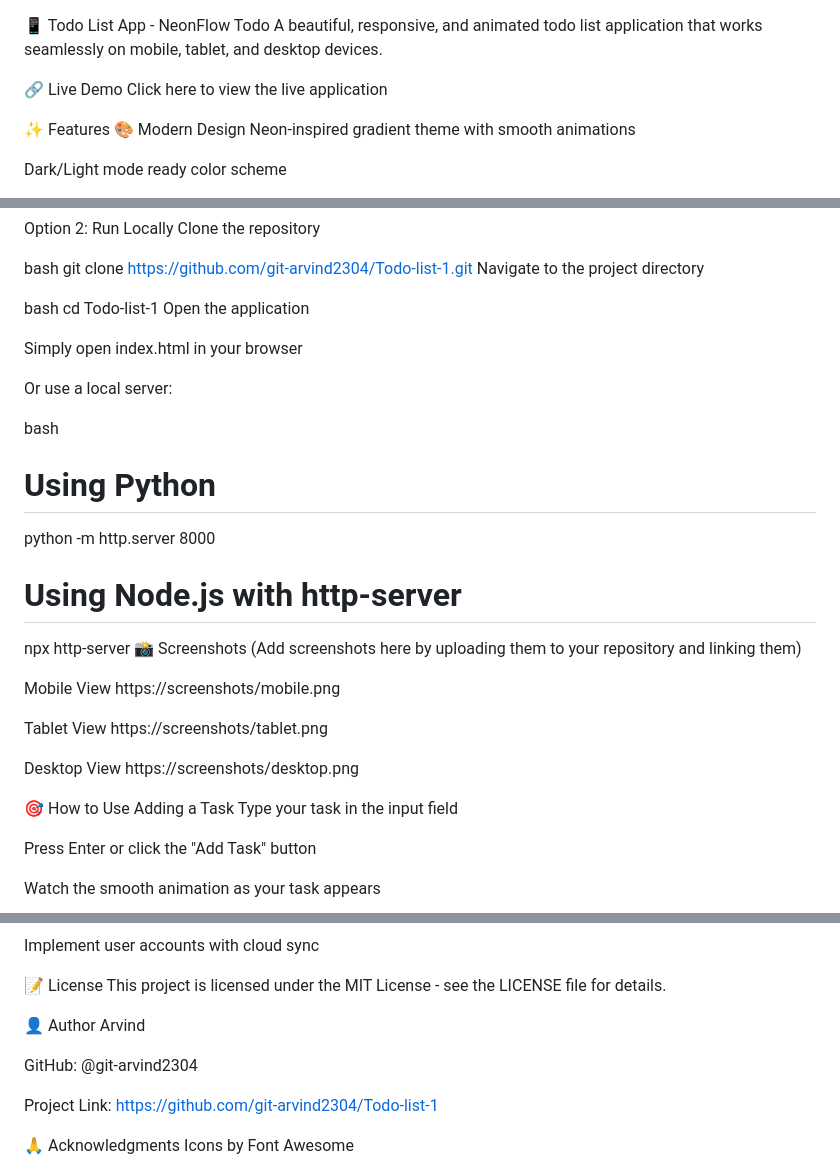
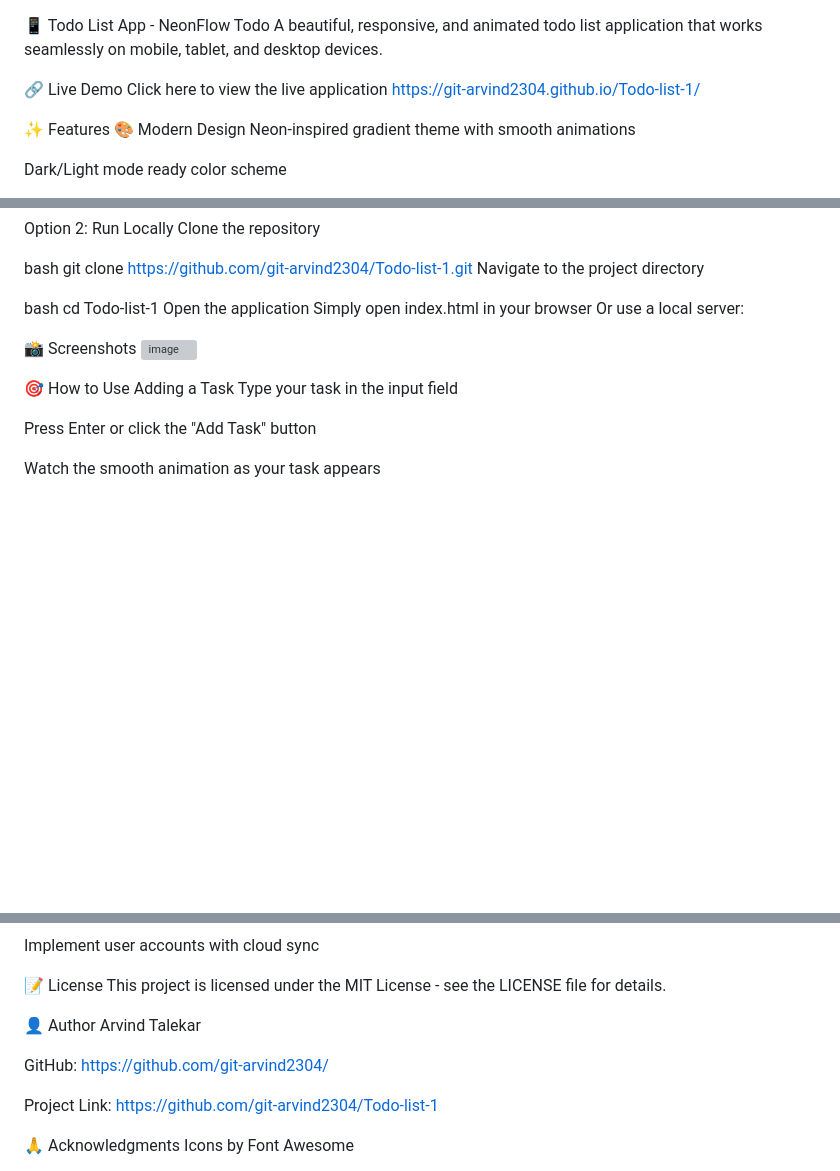
Before and after one commit to git-arvind2304/Todo-list-1, a Markdown page: README.md, 3 parts joined by grey strips. Drawn GitHub-style; blank space fills up the shorter version; grey boxes are pictures that could not be loaded.

Commit message:
Enhance README with demo link and author details
Updated README.md to include live demo link, author name, and improved usage instructions.

```diff
--- a/README.md
+++ b/README.md
@@ -4,6 +4,7 @@ A beautiful, responsive, and animated todo list application that works seamlessl
 
 🔗 Live Demo
 Click here to view the live application
+https://git-arvind2304.github.io/Todo-list-1/
 
 ✨ Features
 🎨 Modern Design
@@ -88,28 +89,14 @@ Navigate to the project directory
 bash
 cd Todo-list-1
 Open the application
-
 Simply open index.html in your browser
-
 Or use a local server:
 
-bash
-# Using Python
-python -m http.server 8000
 
-# Using Node.js with http-server
-npx http-server
 📸 Screenshots
-(Add screenshots here by uploading them to your repository and linking them)
+ <img width="1358" height="983" alt="image" src="https://github.com/user-attachments/assets/7d5a3be6-845c-4056-b621-aeede1fc7374" />
 
-Mobile View
-https://screenshots/mobile.png
 
-Tablet View
-https://screenshots/tablet.png
-
-Desktop View
-https://screenshots/desktop.png
 
 🎯 How to Use
 Adding a Task
@@ -213,9 +200,9 @@ Implement user accounts with cloud sync
 This project is licensed under the MIT License - see the LICENSE file for details.
 
 👤 Author
-Arvind
+Arvind Talekar
 
-GitHub: @git-arvind2304
+GitHub: https://github.com/git-arvind2304/
 
 Project Link: https://github.com/git-arvind2304/Todo-list-1
 
```
